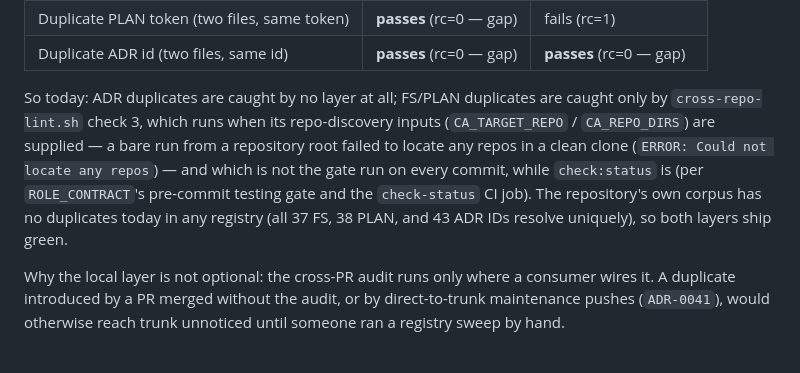
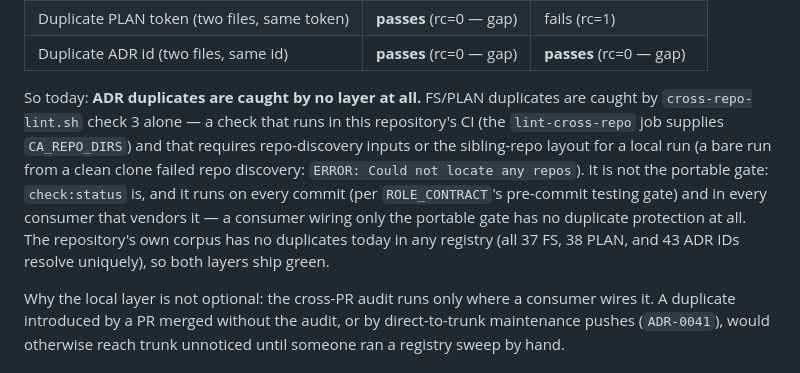
Before and after one commit to AdvanceEnterprises/conventional-agents, a Markdown page: docs/specifications/FS-0040-governed-id-claim-audit.md, the part around the change. Rendered like a GitHub page.

Commit message:
fix: correct duplicate-coverage wording in FS-0040 and CHANGELOG
The cross-repo sweep does run in this repository's own CI (the
lint-cross-repo job supplies CA_REPO_DIRS); the precise gap statement is
that FS/PLAN duplicates are caught by cross-repo-lint.sh check 3 alone —
not by the portable gate every consumer and every commit runs — and ADR
duplicates are caught by no layer at all. Also corrects the pluralization
in the CHANGELOG entry to match.

Verified: npm run check:status rc=0; markdownlint-cli2 (pinned) 0 errors.

Agent-Attribution: actor=hermes-agent; model=deepseek-v4.1-flash; role=implementer; session=conventional-agents-maintenance; mode=autonomous

```diff
--- a/docs/specifications/FS-0040-governed-id-claim-audit.md
+++ b/docs/specifications/FS-0040-governed-id-claim-audit.md
@@ -117,15 +117,17 @@ scenario an injected copy of an existing document):
 | Duplicate PLAN token (two files, same token) | **passes** (rc=0 — gap) | fails (rc=1) |
 | Duplicate ADR id (two files, same id) | **passes** (rc=0 — gap) | **passes** (rc=0 — gap) |
 
-So today: ADR duplicates are caught by no layer at all; FS/PLAN duplicates
-are caught only by `cross-repo-lint.sh` check 3, which runs when its
-repo-discovery inputs (`CA_TARGET_REPO` / `CA_REPO_DIRS`) are supplied — a
-bare run from a repository root failed to locate any repos in a clean clone
-(`ERROR: Could not locate any repos`) — and which is not the gate run on
-every commit, while `check:status` is (per `ROLE_CONTRACT`'s pre-commit
-testing gate and the `check-status` CI job). The repository's own corpus has
-no duplicates today in any registry (all 37 FS, 38 PLAN, and 43 ADR IDs
-resolve uniquely), so both layers ship green.
+So today: **ADR duplicates are caught by no layer at all.** FS/PLAN
+duplicates are caught by `cross-repo-lint.sh` check 3 alone — a check that
+runs in this repository's CI (the `lint-cross-repo` job supplies
+`CA_REPO_DIRS`) and that requires repo-discovery inputs or the sibling-repo
+layout for a local run (a bare run from a clean clone failed repo discovery:
+`ERROR: Could not locate any repos`). It is not the portable gate:
+`check:status` is, and it runs on every commit (per `ROLE_CONTRACT`'s
+pre-commit testing gate) and in every consumer that vendors it — a consumer
+wiring only the portable gate has no duplicate protection at all. The
+repository's own corpus has no duplicates today in any registry (all 37 FS,
+38 PLAN, and 43 ADR IDs resolve uniquely), so both layers ship green.
 
 Why the local layer is not optional: the cross-PR audit runs only where a
 consumer wires it. A duplicate introduced by a PR merged without the audit,
```
Also changed, not shown: CHANGELOG.md (+2 -1 lines).
